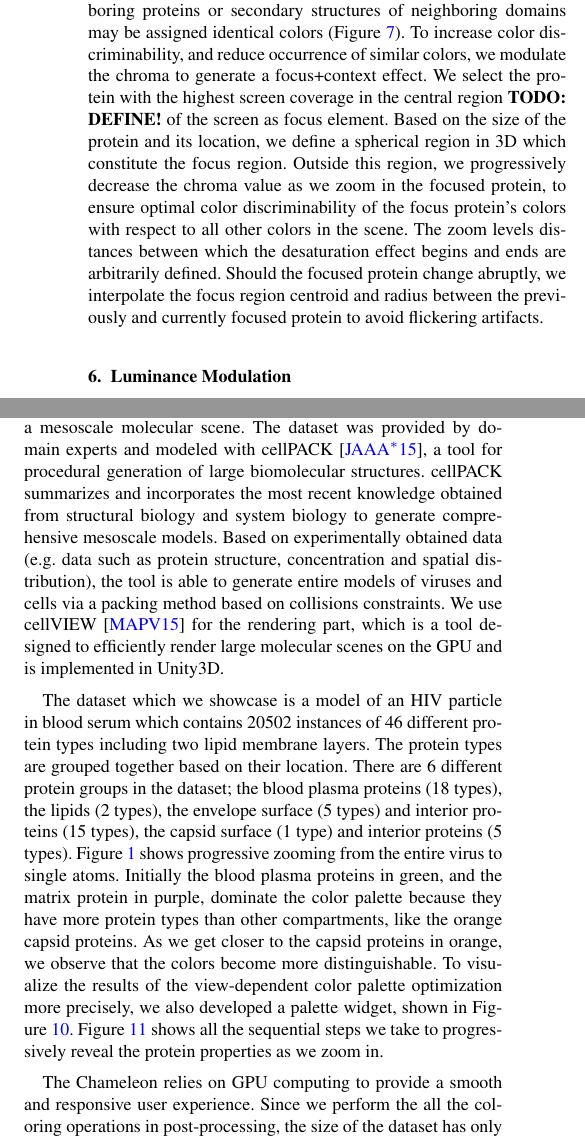
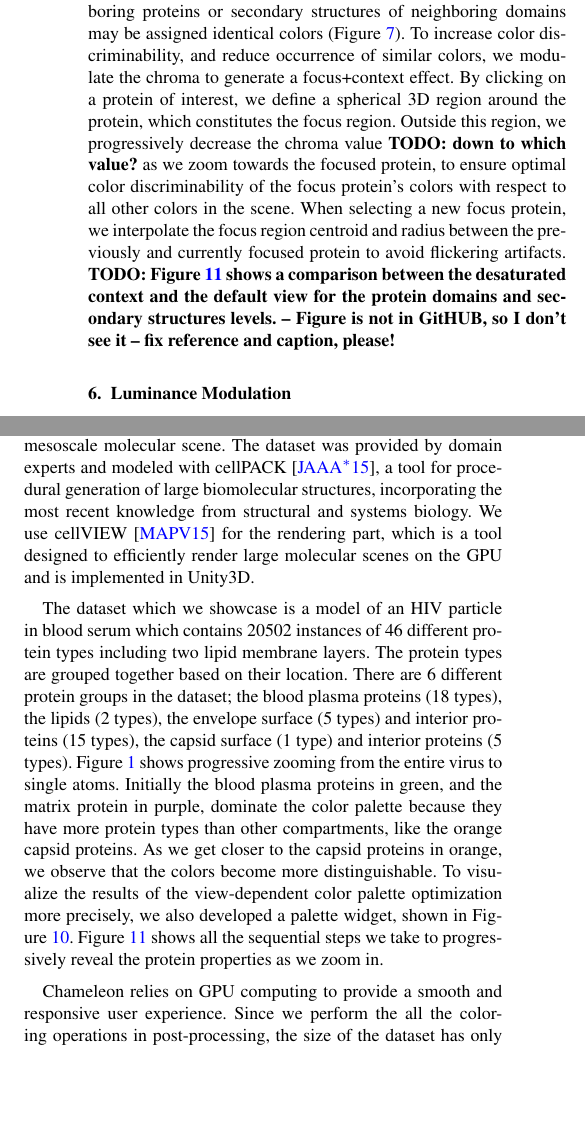
Before and after one commit to matmuze/Vis2016ColorPaper, a LaTeX document (Chameleon/Chameleon.tex): two parts of the columns of page 7 of 10, joined at a grey line, cut so that both start at the same text, the shorter picture padded with empty space. Compiled offline with pdfLaTeX.

Commit message:
reivison sections 5-9

```diff
--- a/Chameleon/Chameleon.tex
+++ b/Chameleon/Chameleon.tex
@@ -890,12 +890,14 @@
 
 	Due to our hierarchical color assignment, domain colors of neighboring proteins or secondary structures of neighboring domains may be assigned identical colors (Figure~\ref{fig:overlap}).
 	To increase color discriminability, and reduce occurrence of similar colors, we modulate the chroma to generate a focus+context effect.
-	We select the protein with the highest screen coverage in the central region \textbf{TODO: DEFINE!} of the screen as focus element.
-	Based on the size of the protein and its location, we define a spherical region in 3D which constitute the focus region.
-	Outside this region, we progressively decrease the chroma value as we zoom in the focused protein, to ensure optimal color discriminability of the focus protein's colors with respect to all other colors in the scene.
-	The zoom levels distances between which the desaturation effect begins and ends are arbitrarily defined.
-	Should the focused protein change abruptly, we interpolate the focus region centroid and radius between the previously and currently focused protein to avoid flickering artifacts.
+	By clicking on a protein of interest, we define a spherical 3D region around the protein, which constitutes the focus region.
+%	We select the protein with the highest screen coverage in the central region \textbf{TODO: DEFINE!} of the screen as focus element.
+%	Based on the size of the protein and its location, we define a spherical region in 3D which constitute the focus region.
+	Outside this region, we progressively decrease the chroma value \textbf{TODO: down to which value?} as we zoom towards the focused protein, to ensure optimal color discriminability of the focus protein's colors with respect to all other colors in the scene.
+%	The zoom levels distances between which the desaturation effect begins and ends are arbitrarily defined.
+	When selecting a new focus protein, we interpolate the focus region centroid and radius between the previously and currently focused protein to avoid flickering artifacts.
 	%	Figure \ref{fig:focusContext} shows a single focus protein with XX domains.
+	\textbf{TODO: Figure \ref{fig:results_2} shows a comparison between the desaturated context and the default view for the protein domains and secondary structures levels. -- Figure is not in GitHUB, so I don't see it -- fix reference and caption, please!}
 
 	%	\textbf{Just to be sure: this does not solve the problem of similar colors of secondary structures of different domains on the same protein?}
 
@@ -955,9 +957,9 @@
 	\label{sec:results}
 
 	To showcase the capabilities of the Chameleon, we applied it to a mesoscale molecular scene.
-	The dataset was provided by domain experts and modeled with cellPACK \cite{johnson2015cellpack}, a tool for procedural generation of large biomolecular structures.
-	cellPACK summarizes and incorporates the most recent knowledge obtained from structural biology and system biology to generate comprehensive mesoscale models.
-	Based on experimentally obtained data (e.g. data such as protein structure, concentration and spatial distribution), the tool is able to generate entire models of viruses and cells via a packing method based on collisions constraints.
+	The dataset was provided by domain experts and modeled with cellPACK \cite{johnson2015cellpack}, a tool for procedural generation of large biomolecular structures, incorporating the most recent knowledge from structural and systems biology.
+%	cellPACK summarizes and incorporates the most recent knowledge obtained from structural biology and system biology to generate comprehensive mesoscale models.
+%	Based on experimentally obtained data (e.g. data such as protein structure, concentration and spatial distribution), the tool is able to generate entire models of viruses and cells via a packing method based on collisions constraints.
 	We use cellVIEW \cite{muzic2015cellview} for the rendering part, which is a tool designed to efficiently render large molecular scenes on the GPU and is implemented in Unity3D.
 
 	The dataset which we showcase is a model of an HIV particle in blood serum which contains 20502 instances of 46 different protein types including two lipid membrane layers.
@@ -970,7 +972,7 @@
 	Figure~\ref{fig:results_2} shows all the sequential steps we take to progressively reveal the protein properties as we zoom in.
 
 	%The second dataset, shown in Figure \ref{fig:nofig} is a model of an immature HIV which contains 1081 instances of 13 different protein types, and one bi-lipid membrane. \\
-	The Chameleon relies on GPU computing to provide a smooth and responsive user experience.
+	Chameleon relies on GPU computing to provide a smooth and responsive user experience.
 	Since we perform the all the coloring operations in post-processing, the size of the dataset has only little impact on the performance.
 	We benchmarked the computation speed at HD resolution (1920$\times$1080) on a machine equipped with an Intel Core i7-3930 CPU 3.20 GHz machine coupled with a GeForce GTX Titan X graphics card with 12GB of video RAM.
 	We measured \textbf{0.5 ms} on average to count the visible instances when zooming out on the entire dataset, which in the most extreme case since a very large number of proteins are visible.
```
Also changed, not shown: Chameleon/Chameleon.tex (9 more changed lines).
